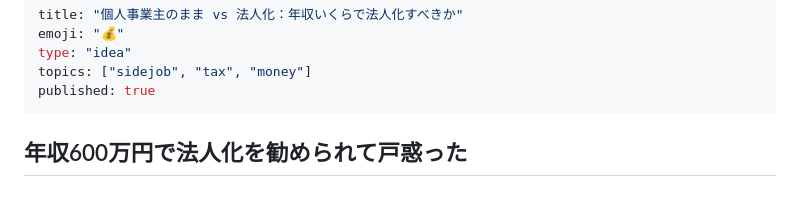
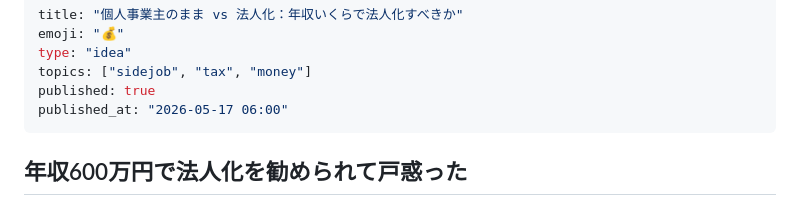
Before and after one commit to blackINT400/note-auto-revenue, a Markdown page: articles/20260515-1103e388.md, the part around the change. GitHub-like rendering.

Commit message:
test: Zennデプロイ確認用 published_at を1本に追加 [skip ci]

```diff
--- a/articles/20260515-1103e388.md
+++ b/articles/20260515-1103e388.md
@@ -4,6 +4,7 @@ emoji: "💰"
 type: "idea"
 topics: ["sidejob", "tax", "money"]
 published: true
+published_at: "2026-05-17 06:00"
 ---
 
 ## 年収600万円で法人化を勧められて戸惑った
```
